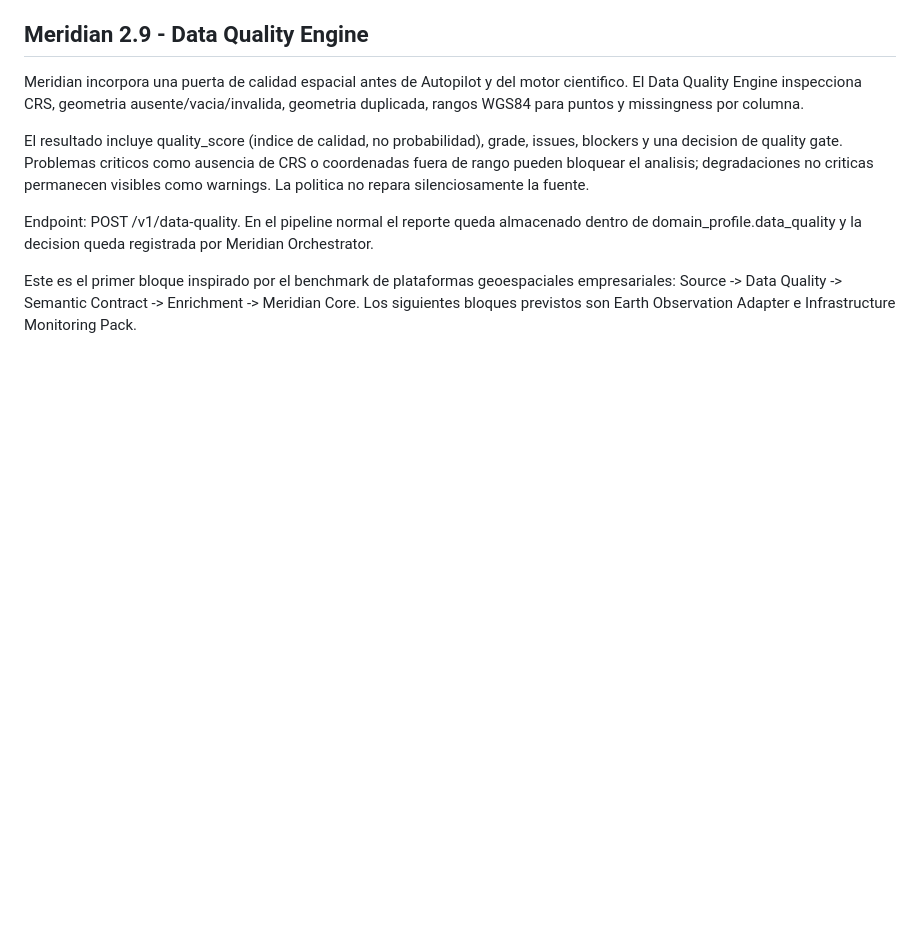
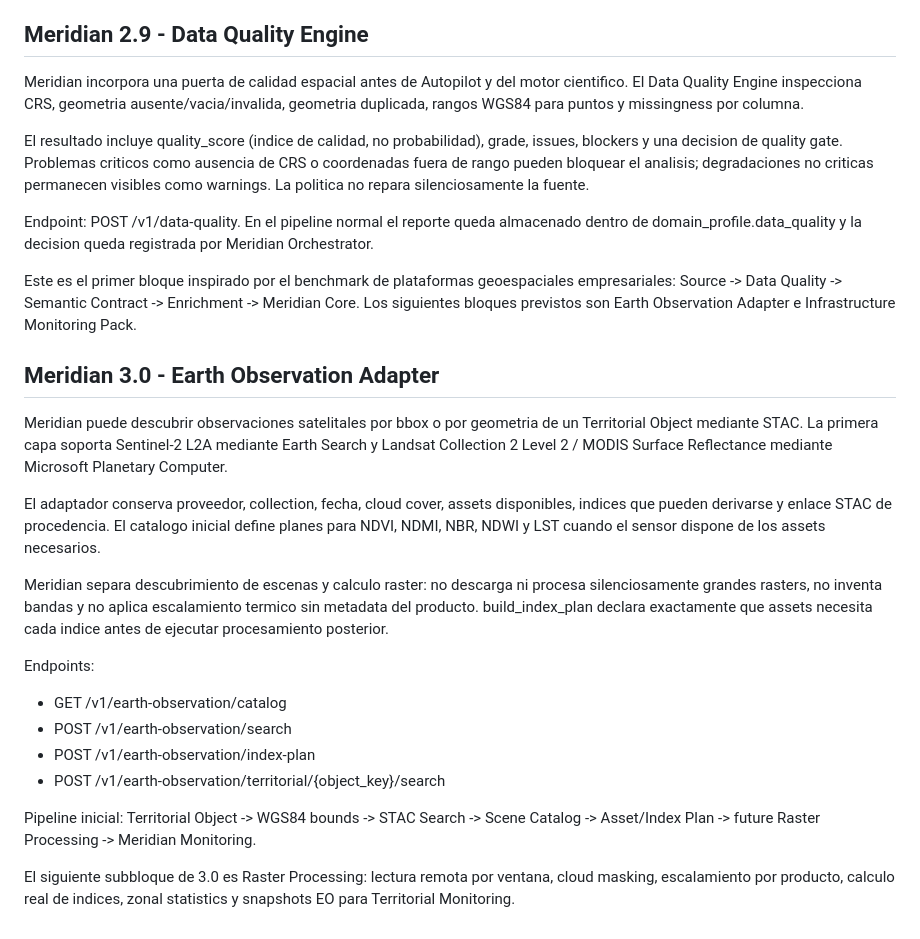
Before and after one commit to francis872/Apend-detection, a Markdown page: README.md, the part around the change. GitHub-like rendering; blank space fills up the shorter version.

Commit message:
Document Meridian 3.0 Earth Observation Adapter

```diff
--- a/README.md
+++ b/README.md
@@ -465,3 +465,22 @@ El resultado incluye quality_score (indice de calidad, no probabilidad), grade,
 Endpoint: POST /v1/data-quality. En el pipeline normal el reporte queda almacenado dentro de domain_profile.data_quality y la decision queda registrada por Meridian Orchestrator.
 
 Este es el primer bloque inspirado por el benchmark de plataformas geoespaciales empresariales: Source -> Data Quality -> Semantic Contract -> Enrichment -> Meridian Core. Los siguientes bloques previstos son Earth Observation Adapter e Infrastructure Monitoring Pack.
+
+
+## Meridian 3.0 - Earth Observation Adapter
+
+Meridian puede descubrir observaciones satelitales por bbox o por geometria de un Territorial Object mediante STAC. La primera capa soporta Sentinel-2 L2A mediante Earth Search y Landsat Collection 2 Level 2 / MODIS Surface Reflectance mediante Microsoft Planetary Computer.
+
+El adaptador conserva proveedor, collection, fecha, cloud cover, assets disponibles, indices que pueden derivarse y enlace STAC de procedencia. El catalogo inicial define planes para NDVI, NDMI, NBR, NDWI y LST cuando el sensor dispone de los assets necesarios.
+
+Meridian separa descubrimiento de escenas y calculo raster: no descarga ni procesa silenciosamente grandes rasters, no inventa bandas y no aplica escalamiento termico sin metadata del producto. build_index_plan declara exactamente que assets necesita cada indice antes de ejecutar procesamiento posterior.
+
+Endpoints:
+- GET /v1/earth-observation/catalog
+- POST /v1/earth-observation/search
+- POST /v1/earth-observation/index-plan
+- POST /v1/earth-observation/territorial/{object_key}/search
+
+Pipeline inicial: Territorial Object -> WGS84 bounds -> STAC Search -> Scene Catalog -> Asset/Index Plan -> future Raster Processing -> Meridian Monitoring.
+
+El siguiente subbloque de 3.0 es Raster Processing: lectura remota por ventana, cloud masking, escalamiento por producto, calculo real de indices, zonal statistics y snapshots EO para Territorial Monitoring.
```
